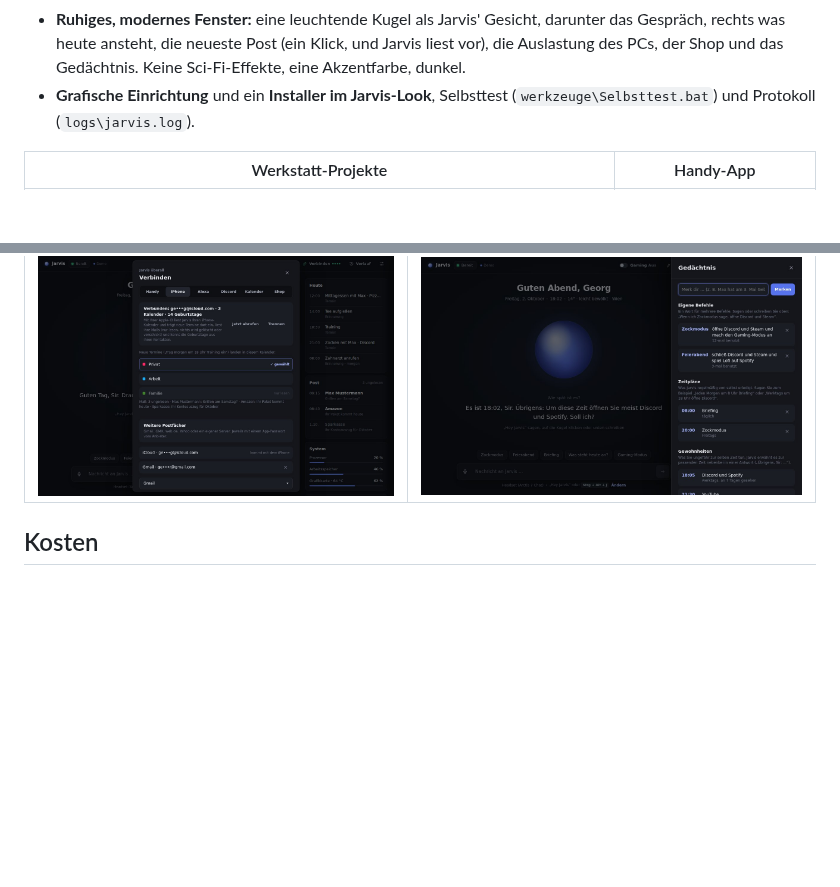
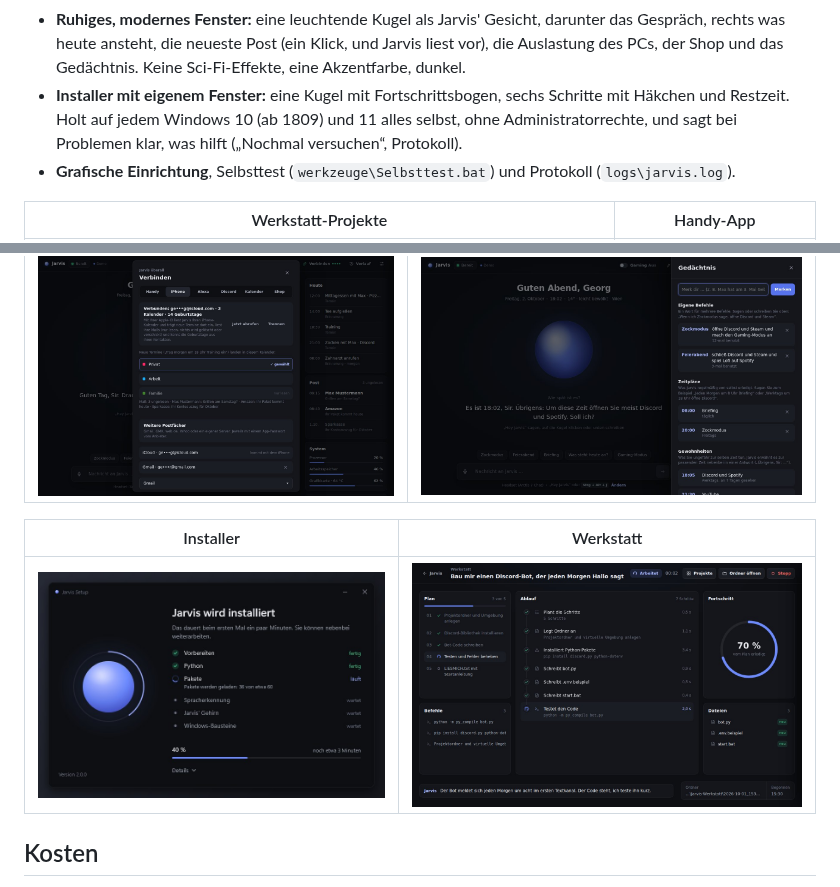
Before and after one commit to georghatzmann-bit/vanity-, a Markdown page: README.md, 2 parts joined by grey strips. Rendered like a GitHub page; pictures changed too: docs/bilder/installer.jpg (added); blank space fills up the shorter version.

Commit message:
Anleitung und README: Bild vom neuen Installer
Co-Authored-By: Claude Opus 5.5 <noreply@anthropic.com>
Claude-Session: https://claude.ai/code/session_01SmtJ1qc8wnYu9sLYM9z56c

```diff
--- a/README.md
+++ b/README.md
@@ -42,7 +42,8 @@ Handy    → eigene Web-App im WLAN (QR-Code), Alexa → eigener Skill über ntf
 - **Gaming-Modus:** Energieplan Höchstleistung, ausgewählte Programme zu, Jarvis selbst mit niedriger Priorität und ohne Einblendungen, keine Vorschläge.
 - **Schnell:** Claude läuft dauerhaft im Hintergrund (keine Startzeit pro Frage), der erste Satz wird gesprochen, während Claude noch schreibt, ElevenLabs beginnt nach 0,25 s zu sprechen.
 - **Ruhiges, modernes Fenster:** eine leuchtende Kugel als Jarvis' Gesicht, darunter das Gespräch, rechts was heute ansteht, die neueste Post (ein Klick, und Jarvis liest vor), die Auslastung des PCs, der Shop und das Gedächtnis. Keine Sci-Fi-Effekte, eine Akzentfarbe, dunkel.
-- **Grafische Einrichtung** und ein **Installer im Jarvis-Look**, Selbsttest (`werkzeuge\Selbsttest.bat`) und Protokoll (`logs\jarvis.log`).
+- **Installer mit eigenem Fenster:** eine Kugel mit Fortschrittsbogen, sechs Schritte mit Häkchen und Restzeit. Holt auf jedem Windows 10 (ab 1809) und 11 alles selbst, ohne Administratorrechte, und sagt bei Problemen klar, was hilft („Nochmal versuchen“, Protokoll).
+- **Grafische Einrichtung**, Selbsttest (`werkzeuge\Selbsttest.bat`) und Protokoll (`logs\jarvis.log`).
 
 | Werkstatt-Projekte | Handy-App |
 |---|---|
@@ -51,6 +52,10 @@ Handy    → eigene Web-App im WLAN (QR-Code), Alexa → eigener Skill über ntf
 | Verbinden: iPhone, Mail, Shop | Gedächtnis |
 |---|---|
 | ![Verbinden](docs/bilder/verbinden.jpg) | ![Gedächtnis](docs/bilder/gedaechtnis.jpg) |
+
+| Installer | Werkstatt |
+|---|---|
+| ![Der Installer](docs/bilder/installer.jpg) | ![Werkstatt bei der Arbeit](docs/bilder/werkstatt.jpg) |
 
 ## Kosten
 
```
Also changed, not shown: ANLEITUNG.md (+2 -0 lines).
